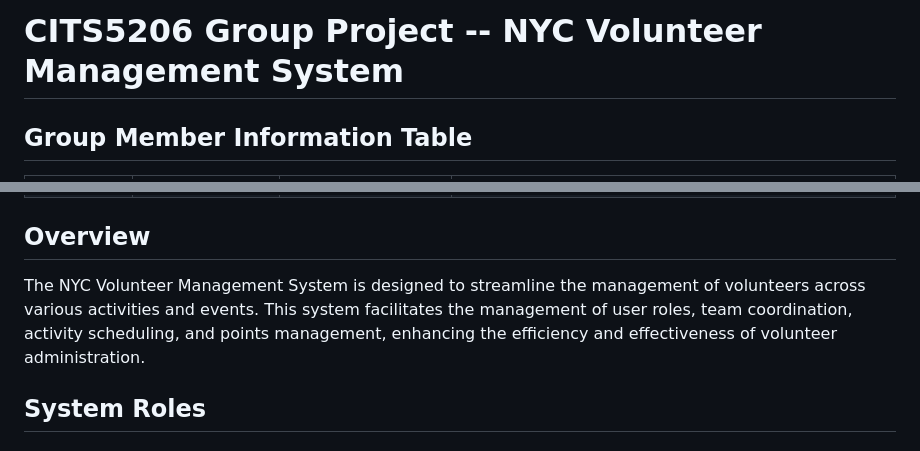
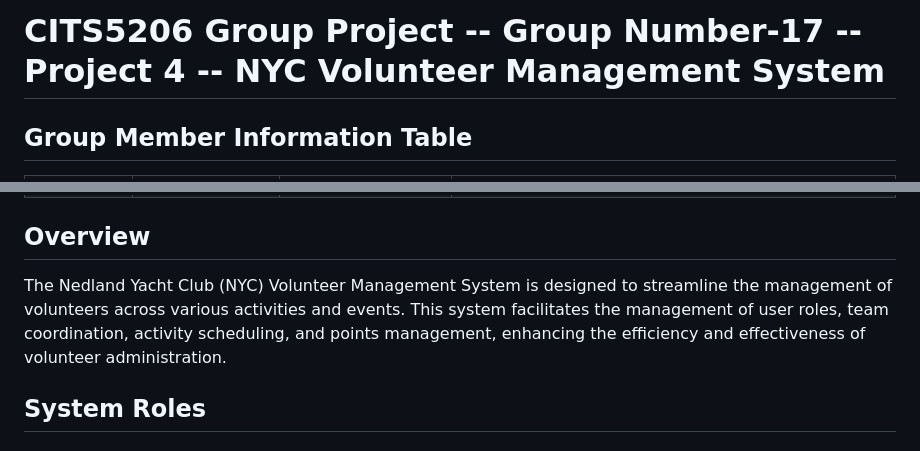
Before and after one commit to miacheng2/CITS5206-capstone, a Markdown page: README.md, 2 parts joined by grey strips. GitHub-like rendering.

Commit message:
Update README.md ( added the group and project number)

```diff
--- a/README.md
+++ b/README.md
@@ -1,4 +1,4 @@
-# CITS5206 Group Project -- NYC Volunteer Management System
+# CITS5206 Group Project -- Group Number-17 -- Project 4 -- NYC Volunteer Management System
 
 ## Group Member Information Table
 
@@ -13,7 +13,7 @@
 
 ## Overview
 
-The NYC Volunteer Management System is designed to streamline the management of volunteers across various activities and events. This system facilitates the management of user roles, team coordination, activity scheduling, and points management, enhancing the efficiency and effectiveness of volunteer administration.
+The Nedland Yacht Club (NYC) Volunteer Management System is designed to streamline the management of volunteers across various activities and events. This system facilitates the management of user roles, team coordination, activity scheduling, and points management, enhancing the efficiency and effectiveness of volunteer administration.
 
 ## System Roles
 
```
